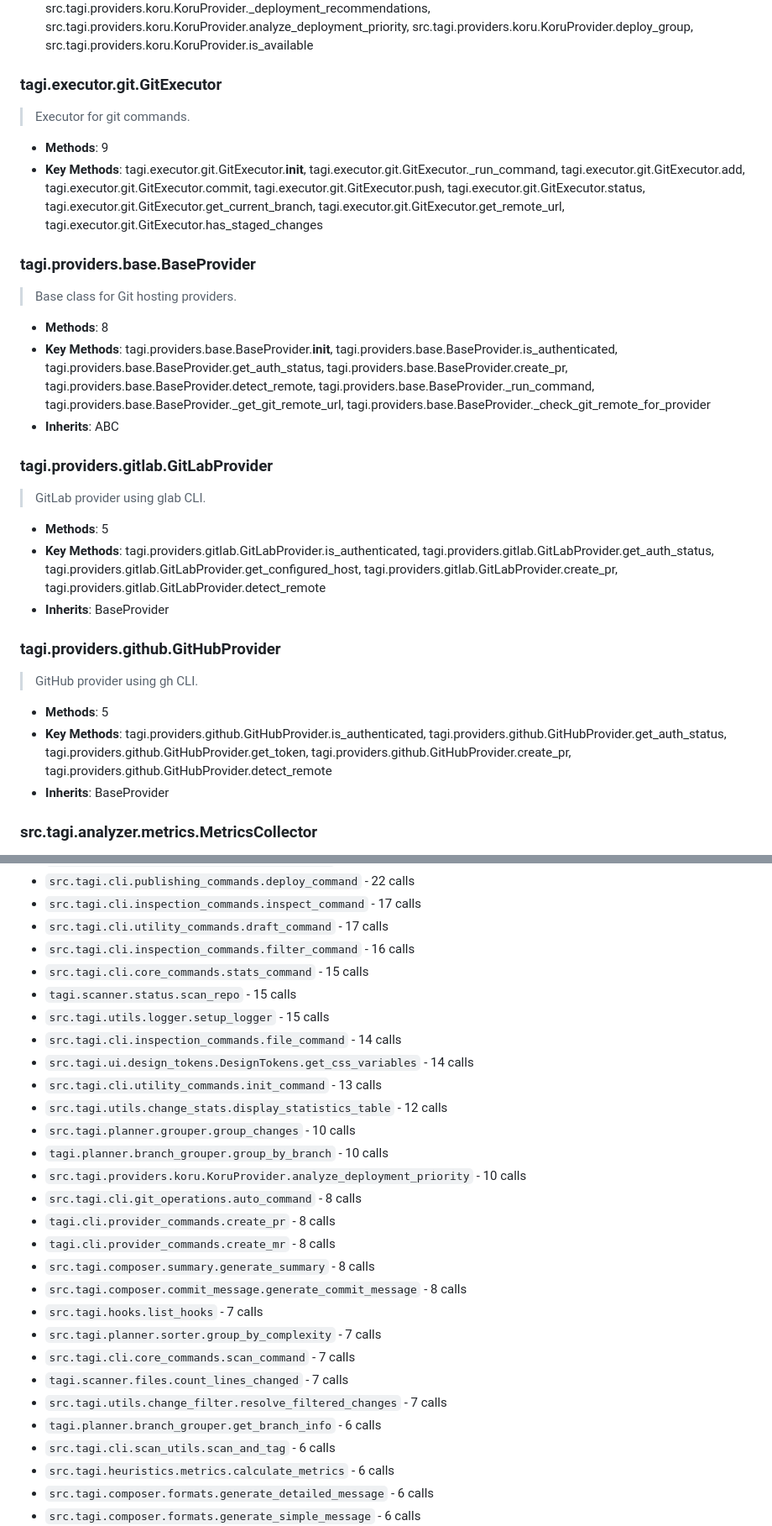
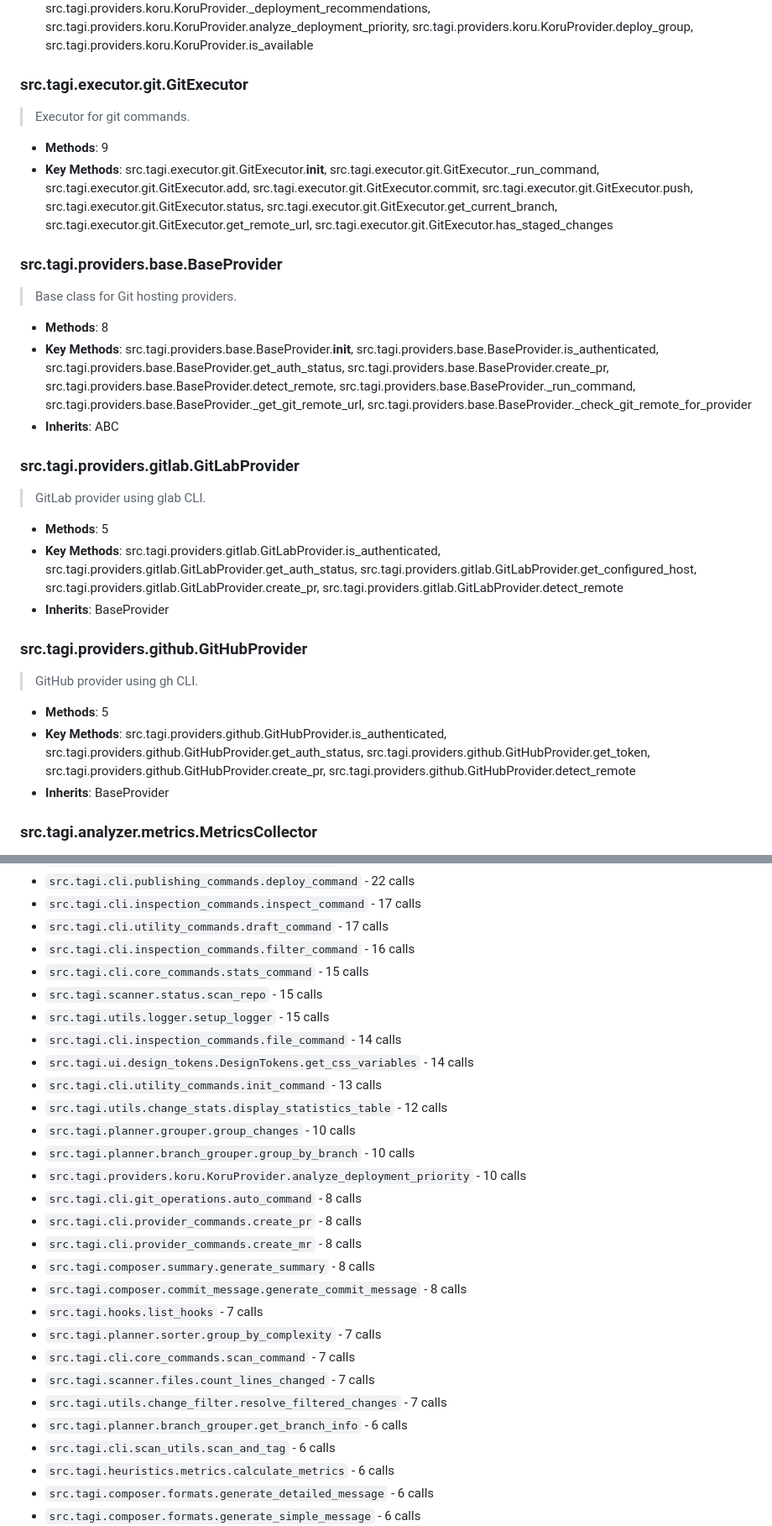
Before and after one commit to semcod/tagi, a Markdown page: project/context.md, 2 parts joined by grey strips. Shown at 84% size. Drawn GitHub-style.

```diff
--- a/project/context.md
+++ b/project/context.md
@@ -323,27 +322,27 @@ file_command [src.tagi.cli.inspection_commands]
 - **Methods**: 10
 - **Key Methods**: src.tagi.providers.koru.KoruProvider.__init__, src.tagi.providers.koru.KoruProvider._make_api_request, src.tagi.providers.koru.KoruProvider.get_topology, src.tagi.providers.koru.KoruProvider.get_planfile_tickets, src.tagi.providers.koru.KoruProvider.run_quality_gates, src.tagi.providers.koru.KoruProvider.get_context_brief, src.tagi.providers.koru.KoruProvider._deployment_recommendations, src.tagi.providers.koru.KoruProvider.analyze_deployment_priority, src.tagi.providers.koru.KoruProvider.deploy_group, src.tagi.providers.koru.KoruProvider.is_available
 
-### tagi.executor.git.GitExecutor
+### src.tagi.executor.git.GitExecutor
 > Executor for git commands.
 - **Methods**: 9
-- **Key Methods**: tagi.executor.git.GitExecutor.__init__, tagi.executor.git.GitExecutor._run_command, tagi.executor.git.GitExecutor.add, tagi.executor.git.GitExecutor.commit, tagi.executor.git.GitExecutor.push, tagi.executor.git.GitExecutor.status, tagi.executor.git.GitExecutor.get_current_branch, tagi.executor.git.GitExecutor.get_remote_url, tagi.executor.git.GitExecutor.has_staged_changes
+- **Key Methods**: src.tagi.executor.git.GitExecutor.__init__, src.tagi.executor.git.GitExecutor._run_command, src.tagi.executor.git.GitExecutor.add, src.tagi.executor.git.GitExecutor.commit, src.tagi.executor.git.GitExecutor.push, src.tagi.executor.git.GitExecutor.status, src.tagi.executor.git.GitExecutor.get_current_branch, src.tagi.executor.git.GitExecutor.get_remote_url, src.tagi.executor.git.GitExecutor.has_staged_changes
 
-### tagi.providers.base.BaseProvider
+### src.tagi.providers.base.BaseProvider
 > Base class for Git hosting providers.
 - **Methods**: 8
-- **Key Methods**: tagi.providers.base.BaseProvider.__init__, tagi.providers.base.BaseProvider.is_authenticated, tagi.providers.base.BaseProvider.get_auth_status, tagi.providers.base.BaseProvider.create_pr, tagi.providers.base.BaseProvider.detect_remote, tagi.providers.base.BaseProvider._run_command, tagi.providers.base.BaseProvider._get_git_remote_url, tagi.providers.base.BaseProvider._check_git_remote_for_provider
+- **Key Methods**: src.tagi.providers.base.BaseProvider.__init__, src.tagi.providers.base.BaseProvider.is_authenticated, src.tagi.providers.base.BaseProvider.get_auth_status, src.tagi.providers.base.BaseProvider.create_pr, src.tagi.providers.base.BaseProvider.detect_remote, src.tagi.providers.base.BaseProvider._run_command, src.tagi.providers.base.BaseProvider._get_git_remote_url, src.tagi.providers.base.BaseProvider._check_git_remote_for_provider
 - **Inherits**: ABC
 
-### tagi.providers.gitlab.GitLabProvider
+### src.tagi.providers.gitlab.GitLabProvider
 > GitLab provider using glab CLI.
 - **Methods**: 5
-- **Key Methods**: tagi.providers.gitlab.GitLabProvider.is_authenticated, tagi.providers.gitlab.GitLabProvider.get_auth_status, tagi.providers.gitlab.GitLabProvider.get_configured_host, tagi.providers.gitlab.GitLabProvider.create_pr, tagi.providers.gitlab.GitLabProvider.detect_remote
+- **Key Methods**: src.tagi.providers.gitlab.GitLabProvider.is_authenticated, src.tagi.providers.gitlab.GitLabProvider.get_auth_status, src.tagi.providers.gitlab.GitLabProvider.get_configured_host, src.tagi.providers.gitlab.GitLabProvider.create_pr, src.tagi.providers.gitlab.GitLabProvider.detect_remote
 - **Inherits**: BaseProvider
 
-### tagi.providers.github.GitHubProvider
+### src.tagi.providers.github.GitHubProvider
 > GitHub provider using gh CLI.
 - **Methods**: 5
-- **Key Methods**: tagi.providers.github.GitHubProvider.is_authenticated, tagi.providers.github.GitHubProvider.get_auth_status, tagi.providers.github.GitHubProvider.get_token, tagi.providers.github.GitHubProvider.create_pr, tagi.providers.github.GitHubProvider.detect_remote
+- **Key Methods**: src.tagi.providers.github.GitHubProvider.is_authenticated, src.tagi.providers.github.GitHubProvider.get_auth_status, src.tagi.providers.github.GitHubProvider.get_token, src.tagi.providers.github.GitHubProvider.create_pr, src.tagi.providers.github.GitHubProvider.detect_remote
 - **Inherits**: BaseProvider
 
 ### src.tagi.analyzer.metrics.MetricsCollector
@@ -447,26 +446,26 @@ Functions exposed as public API (no underscore prefix):
 - `src.tagi.cli.utility_commands.draft_command` - 17 calls
 - `src.tagi.cli.inspection_commands.filter_command` - 16 calls
 - `src.tagi.cli.core_commands.stats_command` - 15 calls
-- `tagi.scanner.status.scan_repo` - 15 calls
+- `src.tagi.scanner.status.scan_repo` - 15 calls
 - `src.tagi.utils.logger.setup_logger` - 15 calls
 - `src.tagi.cli.inspection_commands.file_command` - 14 calls
 - `src.tagi.ui.design_tokens.DesignTokens.get_css_variables` - 14 calls
 - `src.tagi.cli.utility_commands.init_command` - 13 calls
 - `src.tagi.utils.change_stats.display_statistics_table` - 12 calls
 - `src.tagi.planner.grouper.group_changes` - 10 calls
-- `tagi.planner.branch_grouper.group_by_branch` - 10 calls
+- `src.tagi.planner.branch_grouper.group_by_branch` - 10 calls
 - `src.tagi.providers.koru.KoruProvider.analyze_deployment_priority` - 10 calls
 - `src.tagi.cli.git_operations.auto_command` - 8 calls
-- `tagi.cli.provider_commands.create_pr` - 8 calls
-- `tagi.cli.provider_commands.create_mr` - 8 calls
+- `src.tagi.cli.provider_commands.create_pr` - 8 calls
+- `src.tagi.cli.provider_commands.create_mr` - 8 calls
 - `src.tagi.composer.summary.generate_summary` - 8 calls
 - `src.tagi.composer.commit_message.generate_commit_message` - 8 calls
 - `src.tagi.hooks.list_hooks` - 7 calls
 - `src.tagi.planner.sorter.group_by_complexity` - 7 calls
 - `src.tagi.cli.core_commands.scan_command` - 7 calls
-- `tagi.scanner.files.count_lines_changed` - 7 calls
+- `src.tagi.scanner.files.count_lines_changed` - 7 calls
 - `src.tagi.utils.change_filter.resolve_filtered_changes` - 7 calls
-- `tagi.planner.branch_grouper.get_branch_info` - 6 calls
+- `src.tagi.planner.branch_grouper.get_branch_info` - 6 calls
 - `src.tagi.cli.scan_utils.scan_and_tag` - 6 calls
 - `src.tagi.heuristics.metrics.calculate_metrics` - 6 calls
 - `src.tagi.composer.formats.generate_detailed_message` - 6 calls
```
Also changed, not shown: other parts of project/context.md (+22 -23 lines).
